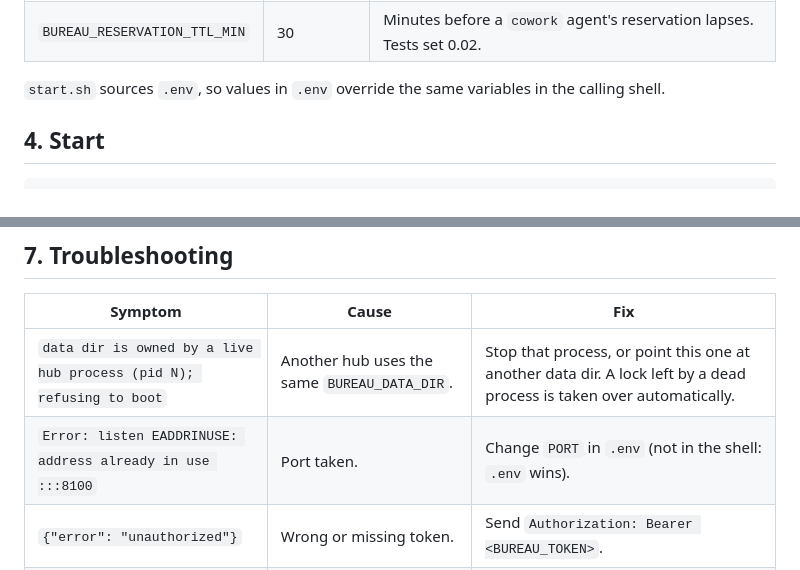
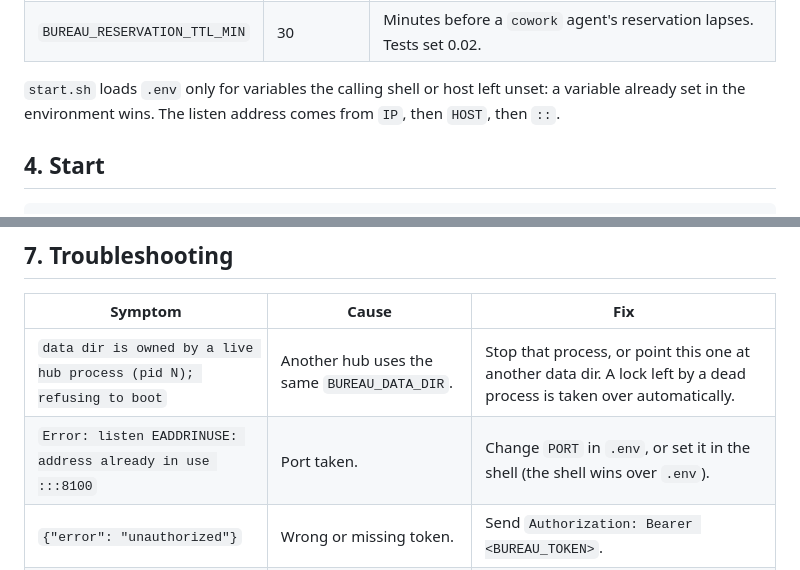
Before and after one commit to mahoudeau/bureau, a Markdown page: llms-install.md, 2 parts joined by grey strips. Drawn GitHub-style.

```diff
--- a/llms-install.md
+++ b/llms-install.md
@@ -45,7 +45,7 @@ Edit `.env` and set `BUREAU_TOKEN` to the random string. Keep `PORT=8100` unless
 | `BUREAU_SWEEP_MS` | 60000 | Lease-expiry and standing-work sweep interval. |
 | `BUREAU_RESERVATION_TTL_MIN` | 30 | Minutes before a `cowork` agent's reservation lapses. Tests set 0.02. |
 
-`start.sh` sources `.env`, so values in `.env` override the same variables in the calling shell.
+`start.sh` loads `.env` only for variables the calling shell or host left unset: a variable already set in the environment wins. The listen address comes from `IP`, then `HOST`, then `::`.
 
 ## 4. Start
 
@@ -146,7 +146,7 @@ curl -s -X POST http://localhost:8100/api/knowledge -H "Authorization: Bearer $T
 | Symptom | Cause | Fix |
 |---|---|---|
 | `data dir is owned by a live hub process (pid N); refusing to boot` | Another hub uses the same `BUREAU_DATA_DIR`. | Stop that process, or point this one at another data dir. A lock left by a dead process is taken over automatically. |
-| `Error: listen EADDRINUSE: address already in use :::8100` | Port taken. | Change `PORT` in `.env` (not in the shell: `.env` wins). |
+| `Error: listen EADDRINUSE: address already in use :::8100` | Port taken. | Change `PORT` in `.env`, or set it in the shell (the shell wins over `.env`). |
 | `{"error": "unauthorized"}` | Wrong or missing token. | Send `Authorization: Bearer <BUREAU_TOKEN>`. |
 | `{"error": "unknown project: x", "projects": [...]}` | Missions need an existing project. | Use one from the list, or create it: `POST /api/projects` with `{"label":"x"}`. |
 
```
Also changed, not shown: README.md (+1 -1 lines).
